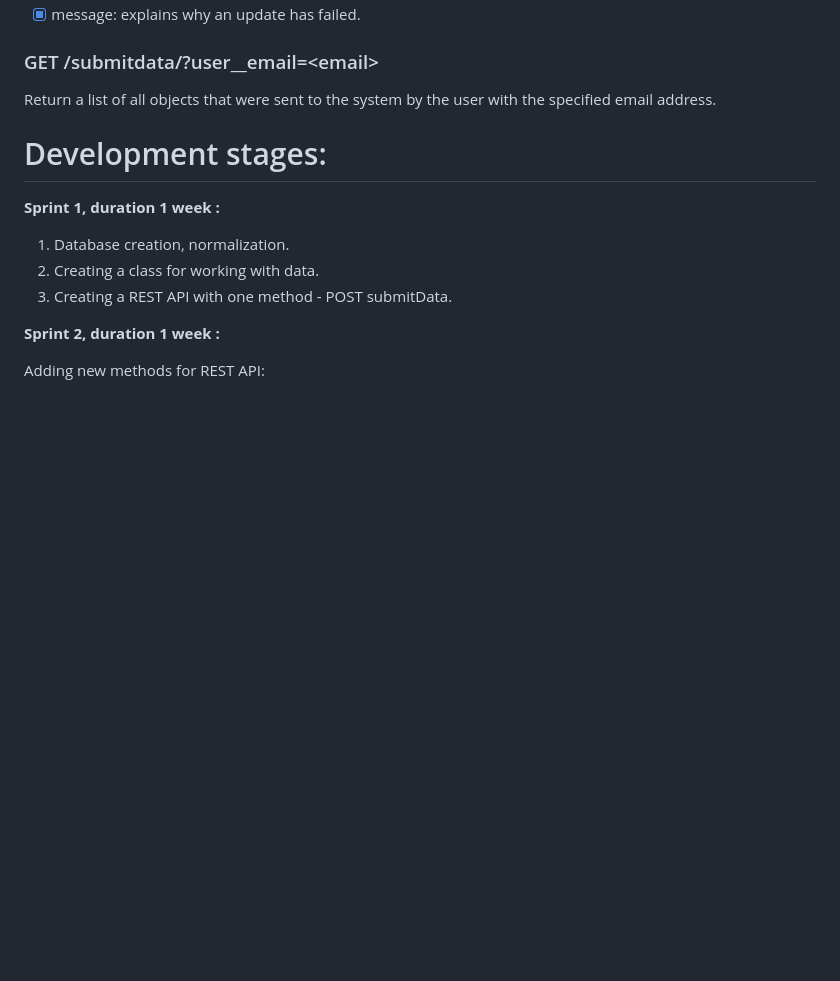
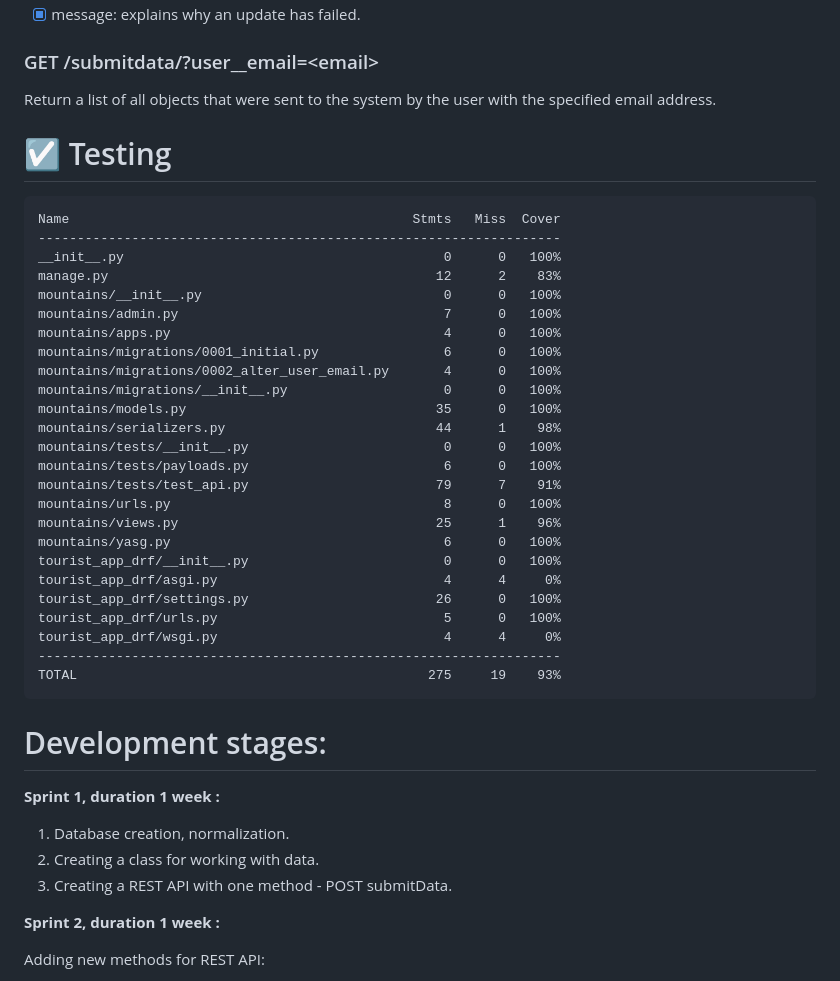
Before and after one commit to mojout/tourist_app, a Markdown page: README.md, the part around the change. GitHub-like rendering; blank space fills up the shorter version.

````diff
--- a/README.md
+++ b/README.md
@@ -61,6 +61,37 @@ Allows to change a mountain pass attribute values. Returns a JSON response with:
 - [X] message: explains why an update has failed.
 ### GET /submitdata/?user__email=\<email>
 Return a list of all objects that were sent to the system by the user with the specified email address.
+
+# ☑️ Testing
+
+```
+Name                                            Stmts   Miss  Cover
+-------------------------------------------------------------------
+__init__.py                                         0      0   100%
+manage.py                                          12      2    83%
+mountains/__init__.py                               0      0   100%
+mountains/admin.py                                  7      0   100%
+mountains/apps.py                                   4      0   100%
+mountains/migrations/0001_initial.py                6      0   100%
+mountains/migrations/0002_alter_user_email.py       4      0   100%
+mountains/migrations/__init__.py                    0      0   100%
+mountains/models.py                                35      0   100%
+mountains/serializers.py                           44      1    98%
+mountains/tests/__init__.py                         0      0   100%
+mountains/tests/payloads.py                         6      0   100%
+mountains/tests/test_api.py                        79      7    91%
+mountains/urls.py                                   8      0   100%
+mountains/views.py                                 25      1    96%
+mountains/yasg.py                                   6      0   100%
+tourist_app_drf/__init__.py                         0      0   100%
+tourist_app_drf/asgi.py                             4      4     0%
+tourist_app_drf/settings.py                        26      0   100%
+tourist_app_drf/urls.py                             5      0   100%
+tourist_app_drf/wsgi.py                             4      4     0%
+-------------------------------------------------------------------
+TOTAL                                             275     19    93%
+```
+
 # Development stages:
 **Sprint 1, duration 1 week :**
 1. Database creation, normalization.
````
